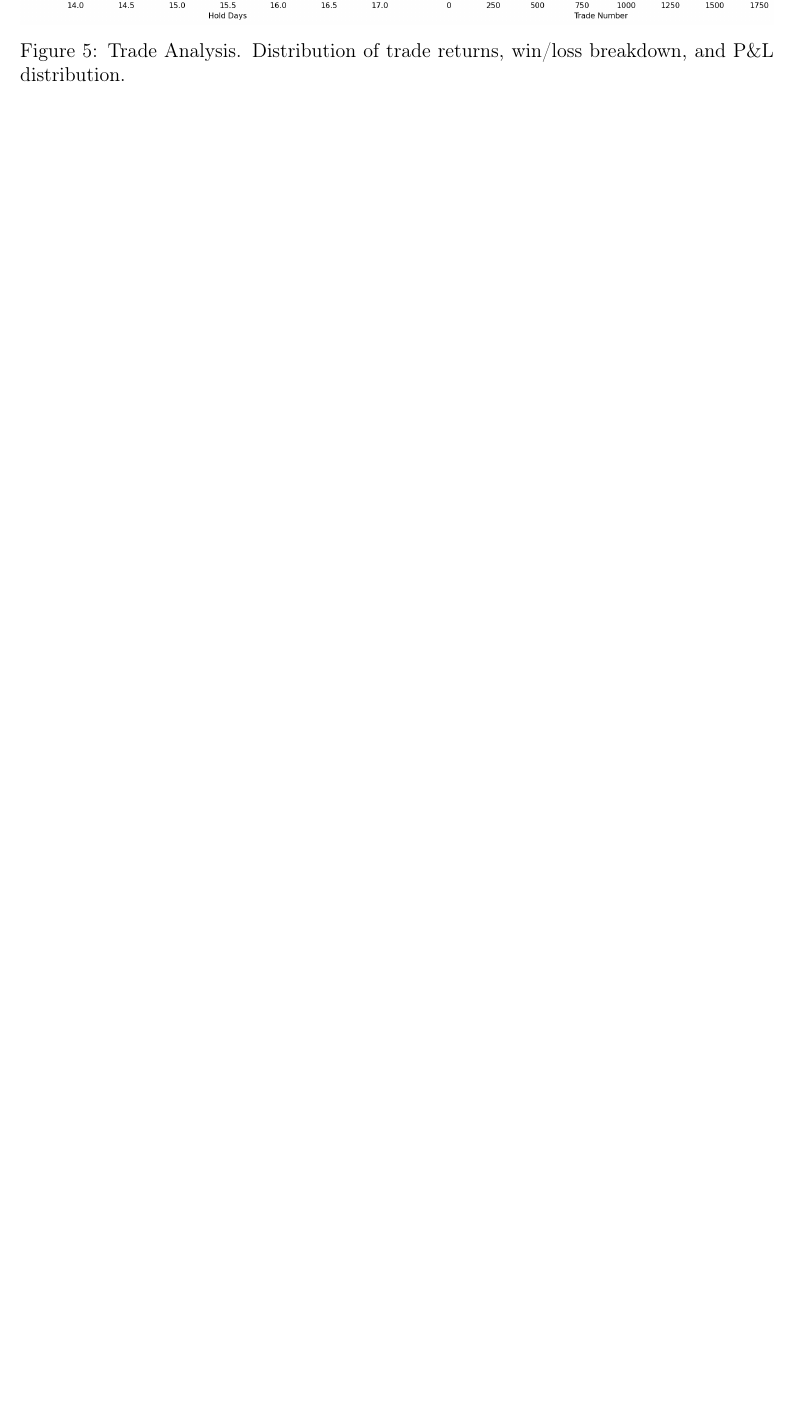
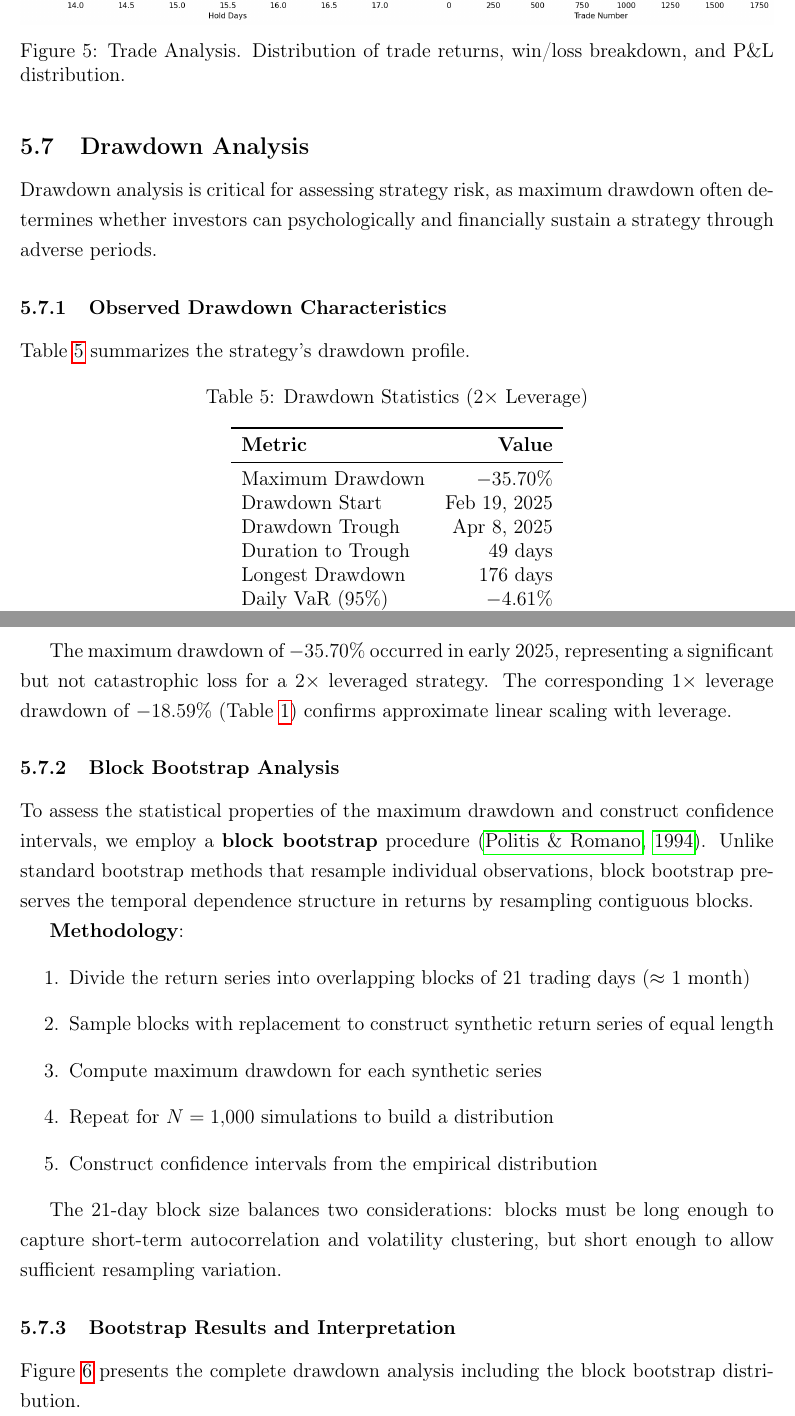
Before and after one commit to DennisPoniros/Dividend_Cointegration-, a LaTeX paper (paper/dual_momentum_dividend_strategy.tex): part of page 17 of 31 before the commit and two parts of pages 18 and 19 of 34 after it, the two joined at a grey line, cut so that both start at the same text, the shorter picture padded with empty space. Compiled offline with pdfLaTeX.

Commit message:
Add comprehensive drawdown analysis with block bootstrap to main body
- Move drawdown analysis from appendix to main results (Section 5.6)
- Add Drawdown Statistics table with max DD, VaR, CVaR metrics
- Add detailed Block Bootstrap Analysis subsection:
  - Methodology explanation (21-day overlapping blocks, 1000 simulations)
  - Justification for block size (captures autocorrelation/volatility clustering)
  - Interpretation of 95%/99% confidence intervals
  - Discussion of bootstrap limitations (can't generate unobserved scenarios)
- Add practical implications for investors and risk management
- Add Politis & Romano (1994) reference for stationary bootstrap
- Remove duplicate drawdown section from appendix

```diff
--- a/paper/dual_momentum_dividend_strategy.tex
+++ b/paper/dual_momentum_dividend_strategy.tex
@@ -579,3 +579,50 @@ Figure \ref{fig:trade_analysis} provides trade-level statistics.
 \label{fig:trade_analysis}
 \end{figure}
 
+\subsection{Drawdown Analysis}
+
+Drawdown analysis is critical for assessing strategy risk, as maximum drawdown often determines whether investors can psychologically and financially sustain a strategy through adverse periods.
+
+\subsubsection{Observed Drawdown Characteristics}
+
+Table \ref{tab:drawdown} summarizes the strategy's drawdown profile.
+
+\begin{table}[H]
+\centering
+\caption{Drawdown Statistics (2$\times$ Leverage)}
+\label{tab:drawdown}
+\begin{tabular}{lr}
+\toprule
+\textbf{Metric} & \textbf{Value} \\
+\midrule
+Maximum Drawdown & $-35.70\%$ \\
+Drawdown Start & Feb 19, 2025 \\
+Drawdown Trough & Apr 8, 2025 \\
+Duration to Trough & 49 days \\
+Longest Drawdown & 176 days \\
+Daily VaR (95\%) & $-4.61\%$ \\
+Daily CVaR (95\%) & $-6.49\%$ \\
+\bottomrule
+\end{tabular}
+\end{table}
+
+The maximum drawdown of $-35.70\%$ occurred in early 2025, representing a significant but not catastrophic loss for a 2$\times$ leveraged strategy. The corresponding 1$\times$ leverage drawdown of $-18.59\%$ (Table \ref{tab:performance}) confirms approximate linear scaling with leverage.
+
+\subsubsection{Block Bootstrap Analysis}
+
+To assess the statistical properties of the maximum drawdown and construct confidence intervals, we employ a \textbf{block bootstrap} procedure \citep{politis1994stationary}. Unlike standard bootstrap methods that resample individual observations, block bootstrap preserves the temporal dependence structure in returns by resampling contiguous blocks.
+
+\textbf{Methodology}:
+\begin{enumerate}
+    \item Divide the return series into overlapping blocks of 21 trading days ($\approx$ 1 month)
+    \item Sample blocks with replacement to construct synthetic return series of equal length
+    \item Compute maximum drawdown for each synthetic series
+    \item Repeat for $N = 1{,}000$ simulations to build a distribution
+    \item Construct confidence intervals from the empirical distribution
+\end{enumerate}
+
+The 21-day block size balances two considerations: blocks must be long enough to capture short-term autocorrelation and volatility clustering, but short enough to allow sufficient resampling variation.
+
+\subsubsection{Bootstrap Results and Interpretation}
+
+Figure \ref{fig:drawdown_analysis} presents the complete drawdown analysis including the block bootstrap distribution.
@@ -581,0 +634,2 @@ Figure \ref{fig:trade_analysis} provides trade-level statistics.
+\label{fig:drawdown_analysis}
+\end{figure}
```
Also changed, not shown: paper/dual_momentum_dividend_strategy.tex (34 more changed lines).
